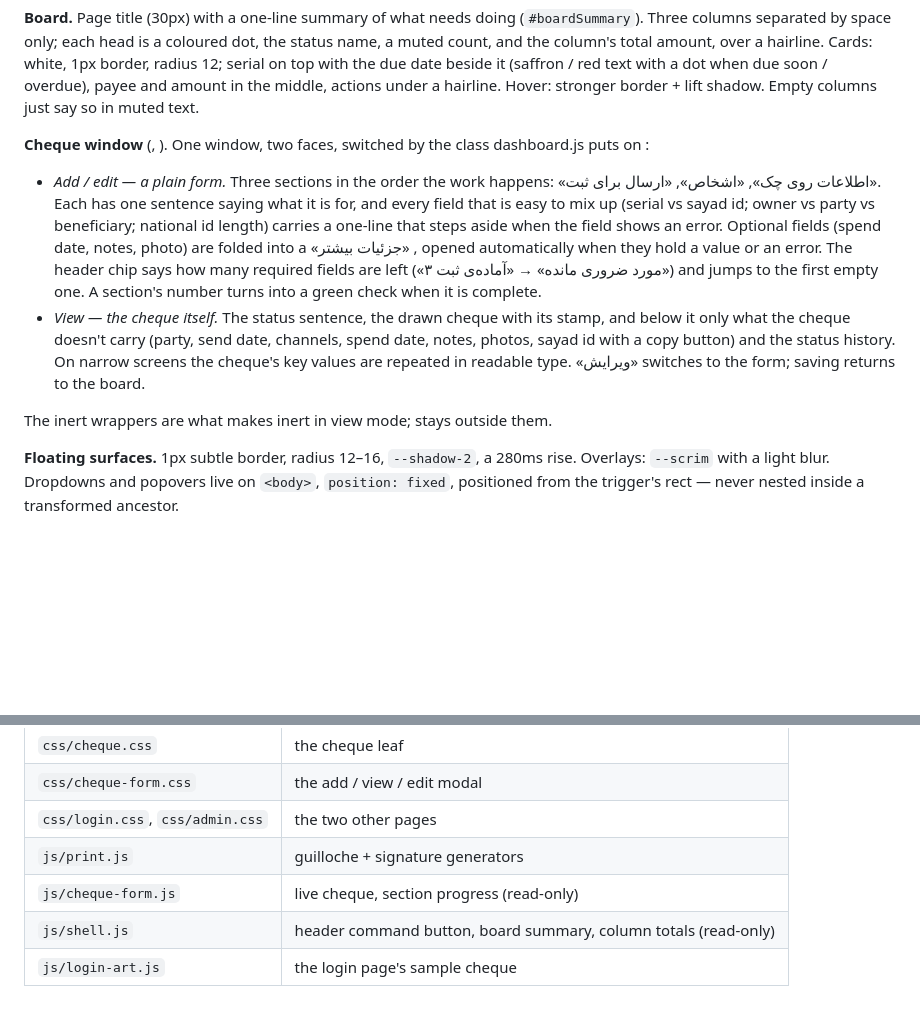
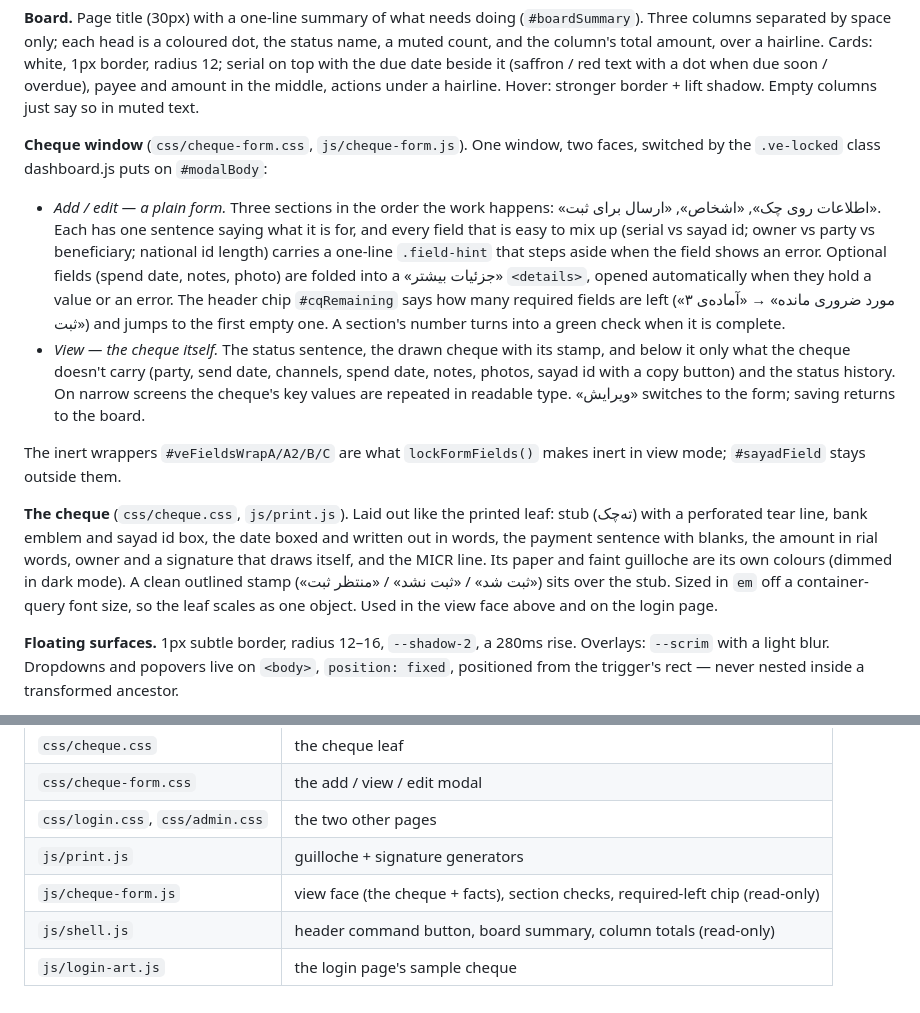
Before and after one commit to ehsan-rafie/chekino, a Markdown page: DESIGN.md, 2 parts joined by grey strips. Drawn GitHub-style; blank space fills up the shorter version.

Commit message:
docs: restore DESIGN.md text lost to shell quoting
Co-Authored-By: Claude Opus 5.5 <noreply@anthropic.com>

```diff
--- a/DESIGN.md
+++ b/DESIGN.md
@@ -89,17 +89,17 @@ due date beside it (saffron / red text with a dot when due soon / overdue),
 payee and amount in the middle, actions under a hairline. Hover: stronger
 border + lift shadow. Empty columns just say so in muted text.
 
-**Cheque window** (, ). One window, two
-faces, switched by the  class dashboard.js puts on :
+**Cheque window** (`css/cheque-form.css`, `js/cheque-form.js`). One window, two
+faces, switched by the `.ve-locked` class dashboard.js puts on `#modalBody`:
 
 - *Add / edit — a plain form.* Three sections in the order the work
   happens: «اطلاعات روی چک», «اشخاص», «ارسال برای ثبت». Each has one
   sentence saying what it is for, and every field that is easy to mix up
   (serial vs sayad id; owner vs party vs beneficiary; national id length)
-  carries a one-line  that steps aside when the field shows an
+  carries a one-line `.field-hint` that steps aside when the field shows an
   error. Optional fields (spend date, notes, photo) are folded into a
-  «جزئیات بیشتر» , opened automatically when they hold a value or
-  an error. The header chip  says how many required fields are
+  «جزئیات بیشتر» `<details>`, opened automatically when they hold a value or
+  an error. The header chip `#cqRemaining` says how many required fields are
   left («۳ مورد ضروری مانده» → «آماده‌ی ثبت») and jumps to the first empty
   one. A section's number turns into a green check when it is complete.
 - *View — the cheque itself.* The status sentence, the drawn cheque with
@@ -109,8 +109,17 @@ faces, switched by the  class dashboard.js puts on :
   repeated in readable type. «ویرایش» switches to the form; saving returns
   to the board.
 
-The inert wrappers  are what  makes
-inert in view mode;  stays outside them.
+The inert wrappers `#veFieldsWrapA/A2/B/C` are what `lockFormFields()` makes
+inert in view mode; `#sayadField` stays outside them.
+
+**The cheque** (`css/cheque.css`, `js/print.js`). Laid out like the printed
+leaf: stub (ته‌چک) with a perforated tear line, bank emblem and sayad id box,
+the date boxed and written out in words, the payment sentence with blanks,
+the amount in rial words, owner and a signature that draws itself, and the
+MICR line. Its paper and faint guilloche are its own colours (dimmed in dark
+mode). A clean outlined stamp («ثبت شد» / «ثبت نشد» / «منتظر ثبت») sits over
+the stub. Sized in `em` off a container-query font size, so the leaf scales
+as one object. Used in the view face above and on the login page.
 
 **Floating surfaces.** 1px subtle border, radius 12–16, `--shadow-2`, a
 280ms rise. Overlays: `--scrim` with a light blur. Dropdowns and popovers
@@ -135,6 +144,6 @@ status badges with a dot.
 | `css/cheque-form.css` | the add / view / edit modal |
 | `css/login.css`, `css/admin.css` | the two other pages |
 | `js/print.js` | guilloche + signature generators |
-| `js/cheque-form.js` | live cheque, section progress (read-only) |
+| `js/cheque-form.js` | view face (the cheque + facts), section checks, required-left chip (read-only) |
 | `js/shell.js` | header command button, board summary, column totals (read-only) |
 | `js/login-art.js` | the login page's sample cheque |
```
